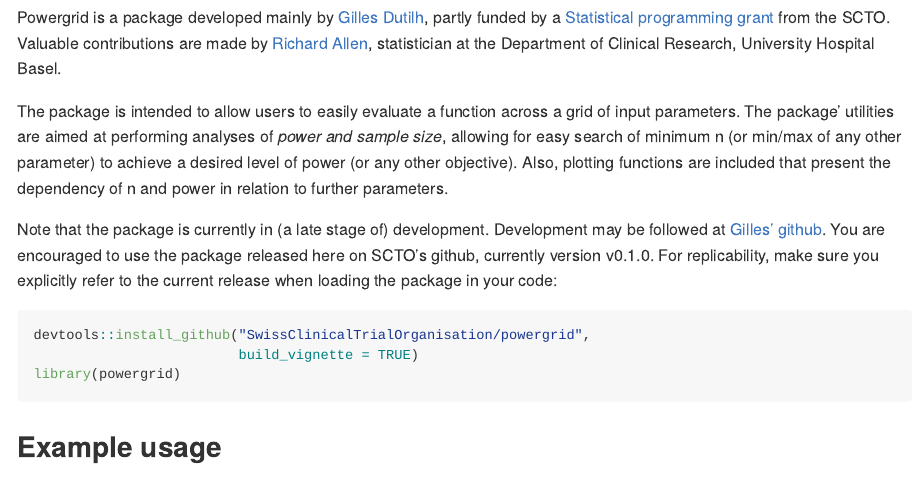
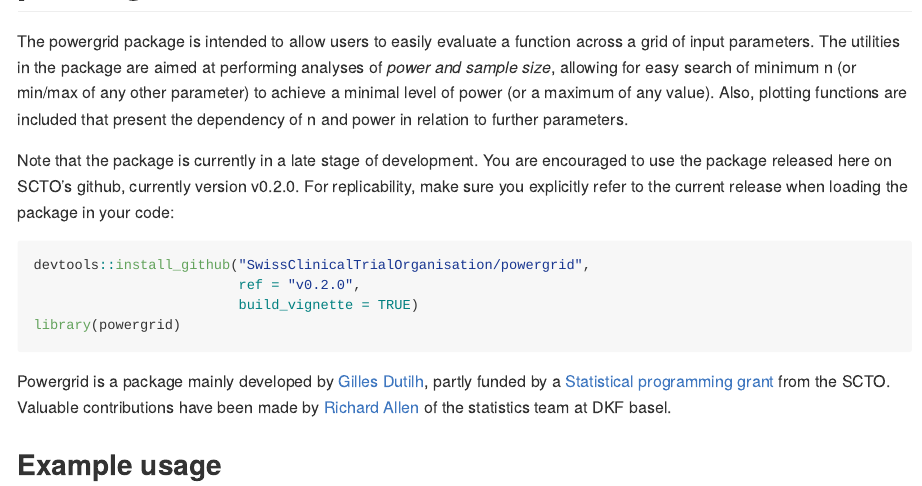
Before and after one commit to gillesdutilh/powergrid, an R Markdown document (README.Rmd): the page in a window 1100 px wide, from 100 px down before the commit and from 80 px down after it. Rendered offline with R 4.5, knitr and Pandoc, with nearby package versions; some code elsewhere in the file could not run offline.

````diff
--- a/README.Rmd
+++ b/README.Rmd
@@ -16,30 +16,30 @@
 
-Powergrid is a package developed mainly by [Gilles
-Dutilh](https://www.gillesdutilh.com), partly funded by a [Statistical
-programming
-grant](https://www.sctoplatforms.ch/en/scto-platforms/statistics-methodology-5.html)
-from the SCTO. Valuable contributions are made by [Richard
-Allen](https://github.com/allenr-CH), statistician at the Department of Clinical
-Research, University Hospital Basel.
+The powergrid package is intended to allow users to easily evaluate a function
+across a grid of input parameters. The utilities in the package are aimed at
+performing analyses of *power and sample size*, allowing for easy search of
+minimum n (or min/max of any other parameter) to achieve a minimal level of
+power (or a maximum of any value). Also, plotting functions are included that
+present the dependency of n and power in relation to further parameters.
 
-The package is intended to allow users to easily evaluate a
-function across a grid of input parameters. The package' utilities are
-aimed at performing analyses of *power and sample size*, allowing for
-easy search of minimum n (or min/max of any other parameter) to
-achieve a desired level of power (or any other objective). Also,
-plotting functions are included that present the dependency of n and
-power in relation to further parameters.
-
-Note that the package is currently in (a late stage of)
-development. Development may be followed at [Gilles' github](https://www.github.com/gillesdutilh/powergrid). You are encouraged to use the package released here on SCTO's github, currently version v0.1.0.  For replicability, make
-sure you explicitly refer to the current release when loading the
-package in your code:
+Note that the package is currently in a late stage of development.  You are
+encouraged to use the package released here on SCTO’s github, currently version
+v0.2.0. For replicability, make sure you explicitly refer to the current release
+when loading the package in your code:
 
 ```{r, eval = FALSE}
 devtools::install_github("SwissClinicalTrialOrganisation/powergrid",
+                         ref = "v0.2.0",
                          build_vignette = TRUE)
 library(powergrid)
 ```
+
+Powergrid is a package mainly developed by [Gilles
+Dutilh](https://www.gillesdutilh.com/statistics), partly funded by a
+[Statistical programming
+grant](https://www.sctoplatforms.ch/en/scto-platforms/statistics-methodology-5.html)
+from the SCTO. Valuable contributions have been made by [Richard
+Allen](https://dkf.unibas.ch/de/team-data-analysis-statistik/) of the statistics
+team at DKF basel.
 
 ## Example usage
 
````
Also changed, not shown: README.Rmd (4 more changed lines).
